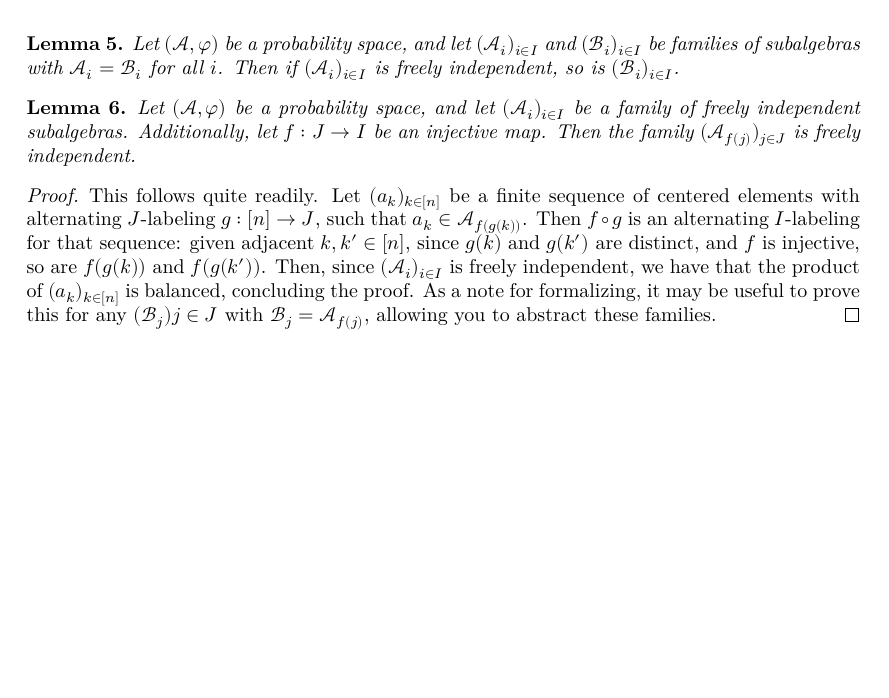
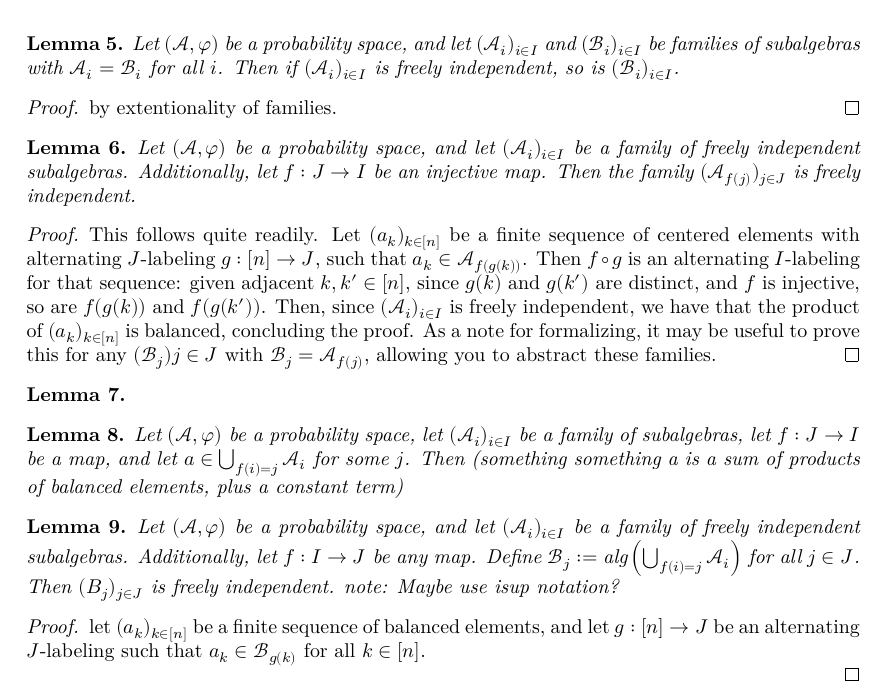
Before and after one commit to edegeltje/FreeCLT, a LaTeX document (blueprint/src/print.tex, which reads blueprint/src/Chapters/chapter2.tex): part of page 3 of 3, cut so that both start at the same text, the shorter picture padded with empty space. Compiled offline with XeLaTeX.

Commit message:
finish basic labeling

```diff
--- a/blueprint/src/Chapters/chapter2.tex
+++ b/blueprint/src/Chapters/chapter2.tex
@@ -7,6 +7,9 @@
   families of subalgebras with \(\A_i = \B_i\) for all \(i\). Then if \((\A_i)_{i \in I}\) is freely
   independent, so is \((\B_i)_{i\in I}\).
 \end{lemma}
+\begin{proof}
+  by extentionality of families.
+\end{proof}
 
 \begin{lemma}
   \label{lem:freeIndep_of_inj}
@@ -24,3 +27,30 @@
   is balanced, concluding the proof. As a note for formalizing, it may be useful to prove this
   for any \((\mathcal{B}_j){j\in J}\) with \(\mathcal{B}_j = \A_{f(j)}\), allowing you to abstract these families.
 \end{proof}
+
+\begin{lemma}
+
+\end{lemma}
+
+\begin{lemma}
+  \label{lem:mem_iSup_induction_balanced}
+  Let \((\A,\phi)\) be a probability space, let \((\A_i)_{i\in I}\) be a family of subalgebras,
+  let \(f:J \rightarrow I\) be a map, and let \(a \in \bigcup_{f(i)=j} \A_i\) for some \(j\).
+  Then (something something a is a sum of products of balanced elements, plus a constant term)
+\end{lemma}
+
+
+
+\begin{lemma}
+  \label{lem:freeIndep_iUnion}
+  Let \((\A,\phi)\) be a probability space, and let \((\A_i)_{i\in I}\) be a family of
+  freely independent subalgebras. Additionally, let \(f:I \rightarrow J\) be any map.
+  Define \(\B_j := \text{alg}\left(\bigcup_{f(i)=j} \A_i\right)\) for all \(j\in J\).
+  Then \((B_j)_{j\in J}\) is freely independent. note: Maybe use isup notation?
+\end{lemma}
+\begin{proof}
+  let \((a_k)_{k\in[n]}\) be a finite sequence of balanced elements, and let \(g:[n]\rightarrow J\)
+  be an alternating \(J\)-labeling such that \(a_k \in \B_{g(k)}\) for all \(k \in [n]\).
+
+
+\end{proof}
```
Also changed, not shown: 5 other files.
